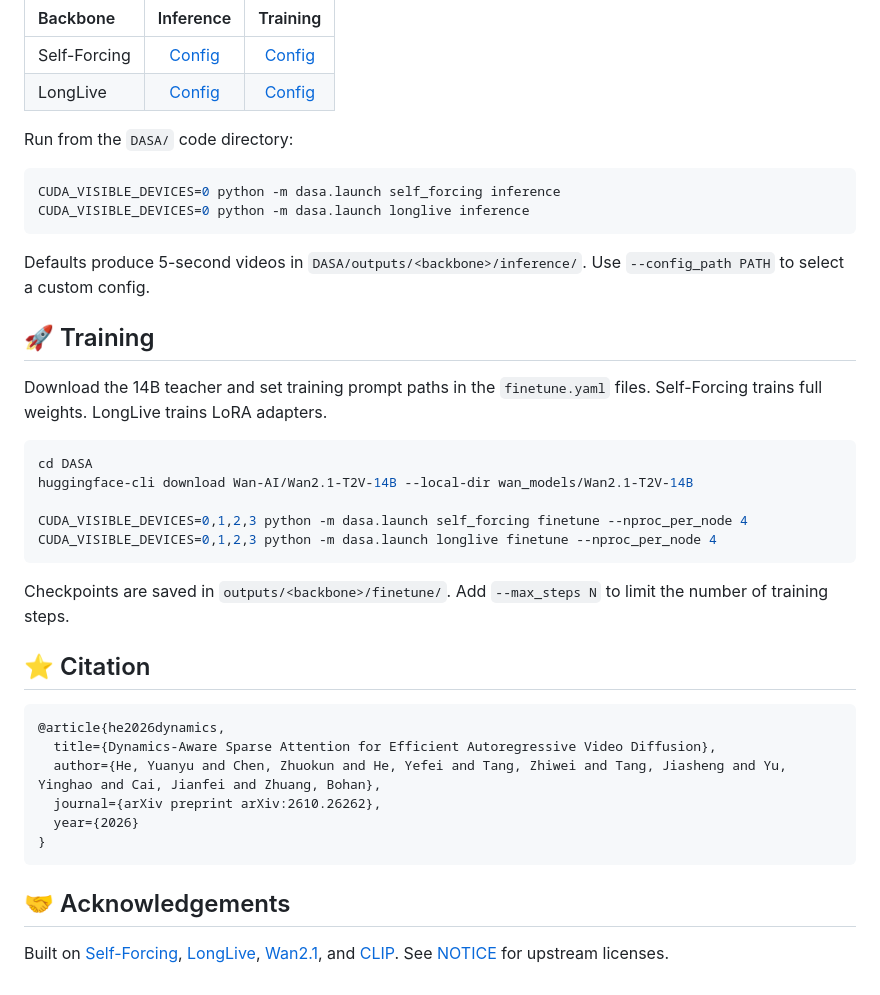
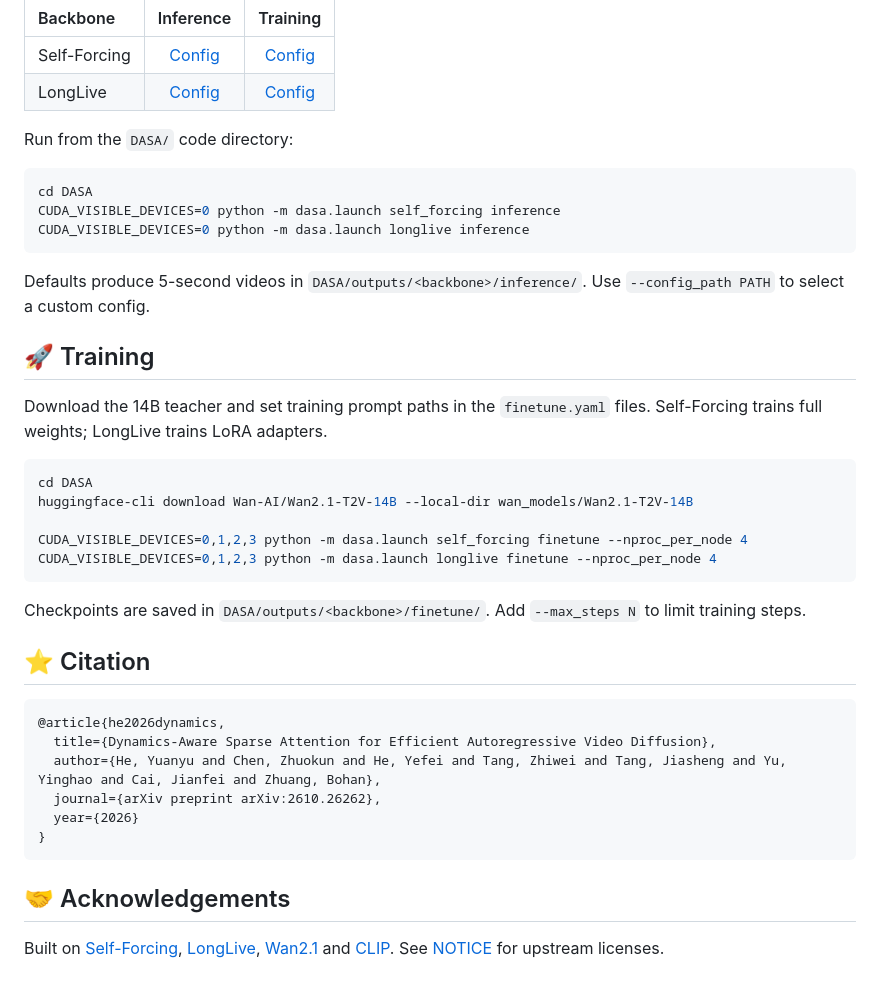
Before and after one commit to Yuanyu0/DASA, a Markdown page: README.md, the part around one of its changes. Rendered like a GitHub page.

````diff
--- a/README.md
+++ b/README.md
@@ -88,6 +82,7 @@ Set `data_path` in each config under `DASA/configs/` to a text file with one pro
 Run from the `DASA/` code directory:
 
 ```bash
+cd DASA
 CUDA_VISIBLE_DEVICES=0 python -m dasa.launch self_forcing inference
 CUDA_VISIBLE_DEVICES=0 python -m dasa.launch longlive inference
 ```
@@ -98,7 +93,7 @@ Defaults produce 5-second videos in `DASA/outputs/<backbone>/inference/`. Use `-
 
 ## 🚀 Training
 
-Download the 14B teacher and set training prompt paths in the `finetune.yaml` files. Self-Forcing trains full weights. LongLive trains LoRA adapters.
+Download the 14B teacher and set training prompt paths in the `finetune.yaml` files. Self-Forcing trains full weights; LongLive trains LoRA adapters.
 
 ```bash
 cd DASA
@@ -108,7 +103,7 @@ CUDA_VISIBLE_DEVICES=0,1,2,3 python -m dasa.launch self_forcing finetune --nproc
 CUDA_VISIBLE_DEVICES=0,1,2,3 python -m dasa.launch longlive finetune --nproc_per_node 4
 ```
 
-Checkpoints are saved in `outputs/<backbone>/finetune/`. Add `--max_steps N` to limit the number of training steps.
+Checkpoints are saved in `DASA/outputs/<backbone>/finetune/`. Add `--max_steps N` to limit training steps.
 
 <a id="citation"></a>
 
@@ -125,4 +120,4 @@ Checkpoints are saved in `outputs/<backbone>/finetune/`. Add `--max_steps N` to
 
 ## 🤝 Acknowledgements
 
-Built on [Self-Forcing](https://github.com/guandeh17/Self-Forcing), [LongLive](https://github.com/NVlabs/LongLive), [Wan2.1](https://github.com/Wan-Video/Wan2.1), and [CLIP](https://github.com/openai/CLIP). See [NOTICE](DASA/NOTICE) for upstream licenses.
+Built on [Self-Forcing](https://github.com/guandeh17/Self-Forcing), [LongLive](https://github.com/NVlabs/LongLive), [Wan2.1](https://github.com/Wan-Video/Wan2.1) and [CLIP](https://github.com/openai/CLIP). See [NOTICE](DASA/NOTICE) for upstream licenses.
````
Also changed, not shown: other parts of README.md (+11 -17 lines).
